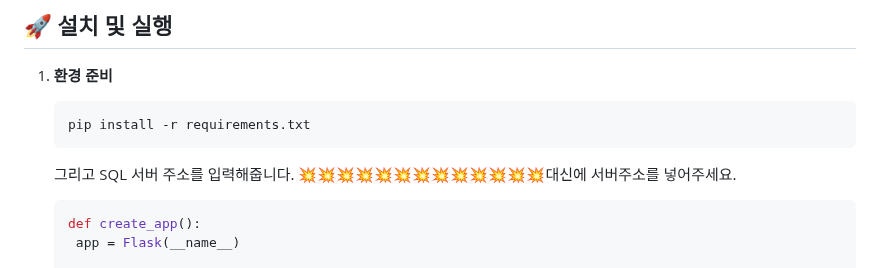
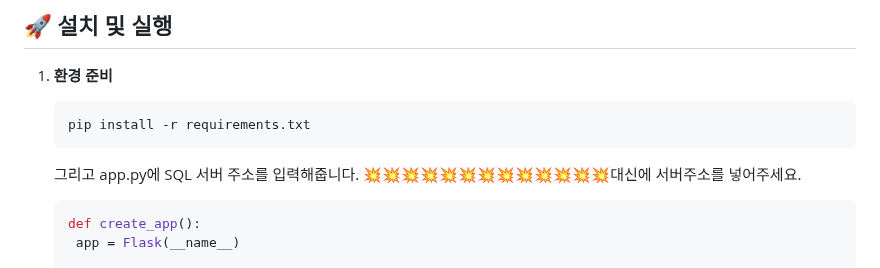
Before and after one commit to Nangtural02/laptopPT, a Markdown page: README.md, the part around the change. Rendered like a GitHub page.

````diff
--- a/README.md
+++ b/README.md
@@ -51,7 +51,7 @@
    ```bash
    pip install -r requirements.txt
    ```
-   그리고 SQL 서버 주소를 입력해줍니다. 💥💥💥💥💥💥💥💥💥💥💥💥💥대신에 서버주소를 넣어주세요.
+   그리고 app.py에 SQL 서버 주소를 입력해줍니다. 💥💥💥💥💥💥💥💥💥💥💥💥💥대신에 서버주소를 넣어주세요.
    ```python app.py
    def create_app():
     app = Flask(__name__)
````
